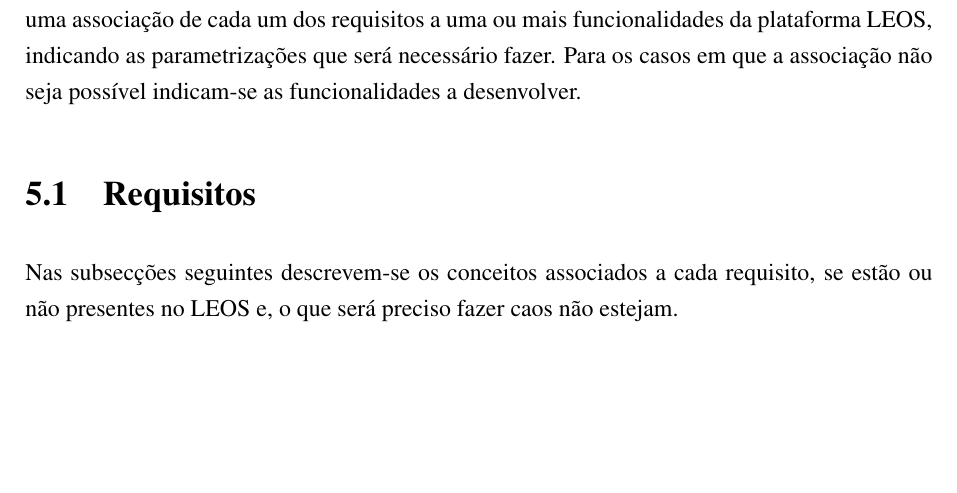
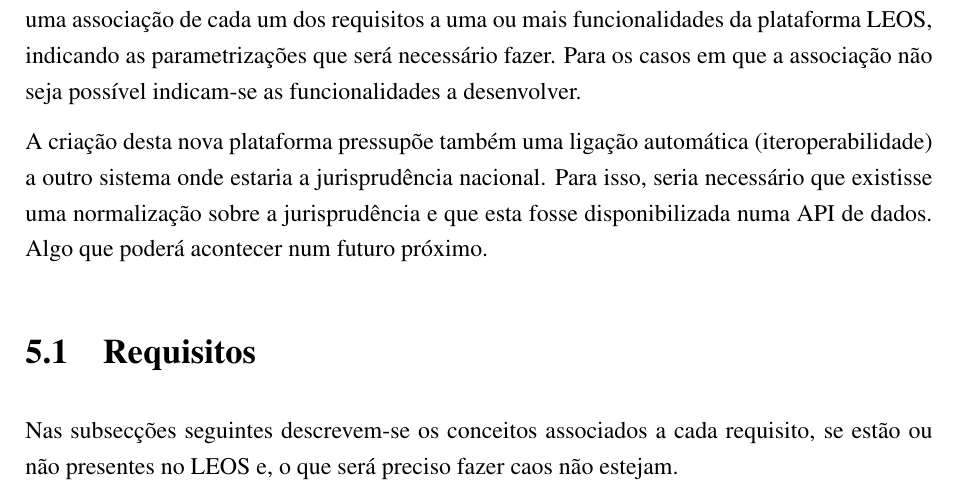
Before and after one commit to jcramalho/Drafter-, a LaTeX document (Drafter+-relatorio.tex, which reads drafter-requisitos.tex): part of page 25 of 30, cut so that both start at the same text, the shorter picture padded with empty space. Compiled offline with pdfLaTeX.

Commit message:
REquisitos...

```diff
--- a/drafter-requisitos.tex
+++ b/drafter-requisitos.tex
@@ -10,6 +10,10 @@ O LEOS tem já desenvolvidos e implementados muitos dos requisitos, carecendo de
 Ao longo deste capítulo, faz-se uma associação de cada um dos requisitos a uma ou mais funcionalidades da plataforma LEOS,
 indicando as parametrizações que será necessário fazer. Para os casos em que a associação não seja possível indicam-se as
 funcionalidades a desenvolver.
+
+A criação desta nova plataforma pressupõe também uma ligação automática (iteroperabilidade) a outro sistema onde estaria
+a jurisprudência nacional. Para isso, seria necessário que existisse uma normalização sobre a jurisprudência e que esta fosse
+disponibilizada numa API de dados. Algo que poderá acontecer num futuro próximo.
 
 \section{Requisitos}
 
```
Also changed, not shown: Drafter+-relatorio.pdf, 5 other files.
